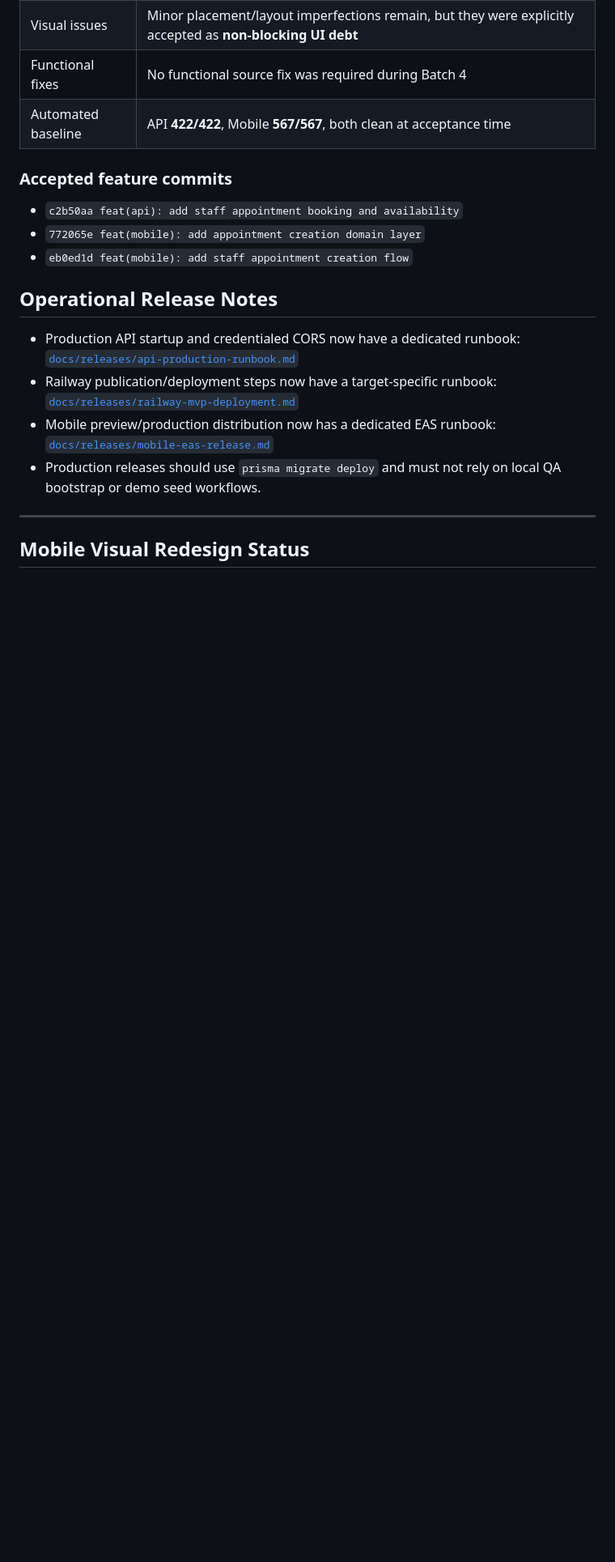
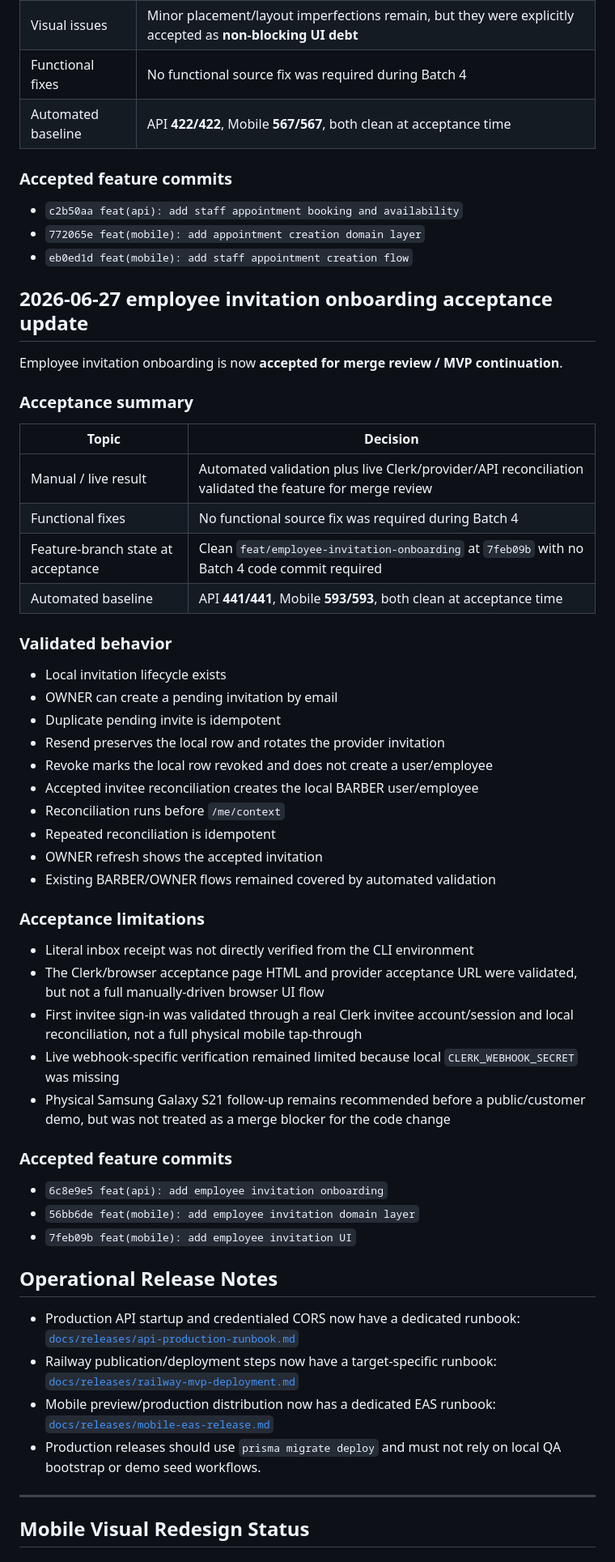
Before and after one commit to DevMateodmnz/BarberApp-3.0, a Markdown page: docs/releases/mvp-rc-1.md, the part around one of its changes. Shown at 81% size. Rendered like a GitHub page; blank space fills up the shorter version.

Commit message:
docs(onboarding): record invitation QA acceptance

```diff
--- a/docs/releases/mvp-rc-1.md
+++ b/docs/releases/mvp-rc-1.md
@@ -37,6 +37,46 @@ Staff appointment creation is now **accepted for the MVP**.
 - `c2b50aa feat(api): add staff appointment booking and availability`
 - `772065e feat(mobile): add appointment creation domain layer`
 - `eb0ed1d feat(mobile): add staff appointment creation flow`
+
+## 2026-06-27 employee invitation onboarding acceptance update
+
+Employee invitation onboarding is now **accepted for merge review / MVP continuation**.
+
+### Acceptance summary
+
+| Topic | Decision |
+|-------|----------|
+| Manual / live result | Automated validation plus live Clerk/provider/API reconciliation validated the feature for merge review |
+| Functional fixes | No functional source fix was required during Batch 4 |
+| Feature-branch state at acceptance | Clean `feat/employee-invitation-onboarding` at `7feb09b` with no Batch 4 code commit required |
+| Automated baseline | API **441/441**, Mobile **593/593**, both clean at acceptance time |
+
+### Validated behavior
+
+- Local invitation lifecycle exists
+- OWNER can create a pending invitation by email
+- Duplicate pending invite is idempotent
+- Resend preserves the local row and rotates the provider invitation
+- Revoke marks the local row revoked and does not create a user/employee
+- Accepted invitee reconciliation creates the local BARBER user/employee
+- Reconciliation runs before `/me/context`
+- Repeated reconciliation is idempotent
+- OWNER refresh shows the accepted invitation
+- Existing BARBER/OWNER flows remained covered by automated validation
+
+### Acceptance limitations
+
+- Literal inbox receipt was not directly verified from the CLI environment
+- The Clerk/browser acceptance page HTML and provider acceptance URL were validated, but not a full manually-driven browser UI flow
+- First invitee sign-in was validated through a real Clerk invitee account/session and local reconciliation, not a full physical mobile tap-through
+- Live webhook-specific verification remained limited because local `CLERK_WEBHOOK_SECRET` was missing
+- Physical Samsung Galaxy S21 follow-up remains recommended before a public/customer demo, but was not treated as a merge blocker for the code change
+
+### Accepted feature commits
+
+- `6c8e9e5 feat(api): add employee invitation onboarding`
+- `56bb6de feat(mobile): add employee invitation domain layer`
+- `7feb09b feat(mobile): add employee invitation UI`
 
 ## Operational Release Notes
 
```
Also changed, not shown: other parts of docs/releases/mvp-rc-1.md (+3 -0 lines), docs/manual-tests/mobile-employee-onboarding.md (+35 -4 lines), docs/product/employee-onboarding-design.md (+11 -2 lines).
